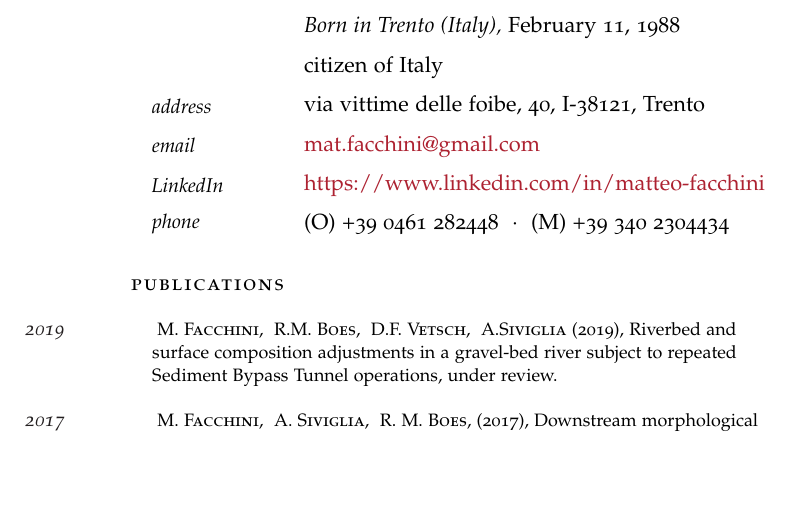
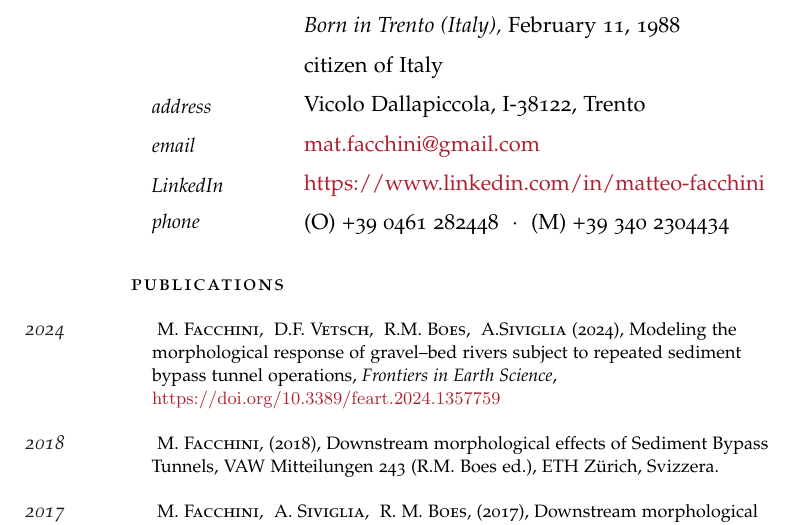
Before and after one commit to mattfack/CV, a LaTeX document (TEX/publications_list.tex): part of the page, cut so that both start at the same text, the shorter picture padded with empty space. Compiled offline with pdfLaTeX.

Commit message:
updated cv with last publication

```diff
--- a/TEX/publications_list.tex
+++ b/TEX/publications_list.tex
@@ -58,7 +58,7 @@
 
 \NewEntry{}{citizen of Italy} % citizenship
 
-\NewEntry{address}{via vittime delle foibe, 40, I-38121, Trento} % Home address
+\NewEntry{address}{Vicolo Dallapiccola, I-38122, Trento} % Home address
 
 \NewEntry{email}{\href{mailto:mat.facchini@gmail.com}{mat.facchini@gmail.com}} % Email address
 
@@ -156,8 +156,13 @@
 
 \spacedlowsmallcaps{Publications}\vspace{1em}
 
-\Description{\MarginText{2019}
-	M. \textsc{Facchini}, ~R.M. \textsc{Boes}, ~D.F. \textsc{Vetsch}, ~A.\textsc{Siviglia} (2019), Riverbed and surface composition adjustments in a gravel-bed river subject to repeated Sediment Bypass Tunnel operations, under review.}
+\Description{\MarginText{2024}
+	M. \textsc{Facchini}, ~D.F. \textsc{Vetsch}, ~R.M. \textsc{Boes}, ~A.\textsc{Siviglia} (2024), Modeling the morphological response of gravel–bed rivers subject to repeated sediment bypass tunnel operations, \textit{Frontiers in Earth Science}, \url{https://doi.org/10.3389/feart.2024.1357759}}
+
+%------------------------------------------------
+
+\Description{\MarginText{2018}
+	M. \textsc{Facchini}, (2018), Downstream morphological effects of Sediment Bypass Tunnels, VAW Mitteilungen 243 (R.M. Boes ed.), ETH Z\"urich, Svizzera.}
 
 %------------------------------------------------
 
```
Also changed, not shown: TEX/cv_mf_20240405_IT.tex (renamed from TEX/cv_mf_20240117_IT.tex, +6 -4 lines), TEX/publications_list.pdf (added).
